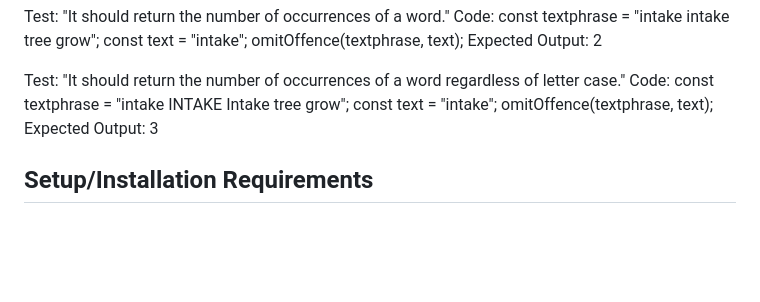
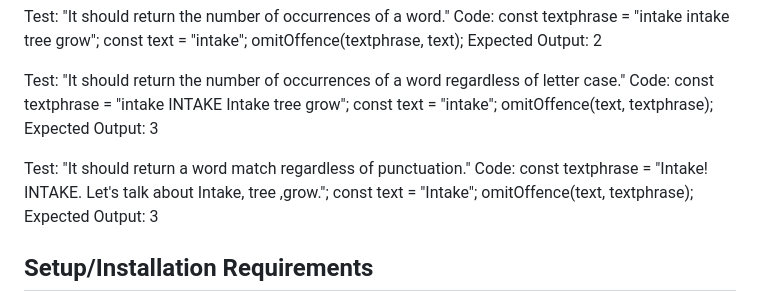
Before and after one commit to elgrons/textanalyzer, a Markdown page: README.md, the part around the change. GitHub-like rendering; blank space fills up the shorter version.

Commit message:
Test on readme to count equate mult str equivalencies on omitOffence().
Co-authored-by: Eliot Gronstal <eliot.lauren@gmail.com>
Co-Authored by: Mesha Devan <madsketchz@gmail.com>
Co-Authored-By: Sarah Andyshak <sarah.andyshak@gmail.com>

```diff
--- a/README.md
+++ b/README.md
@@ -140,9 +140,16 @@ Test: "It should return the number of occurrences of a word regardless of letter
 Code:
 const textphrase = "intake INTAKE Intake tree grow";
 const text = "intake";
-omitOffence(textphrase, text);
+omitOffence(text, textphrase);
 Expected Output: 3
 
+<!-- seventh test -->
+Test: "It should return a word match regardless of punctuation."
+Code:
+const textphrase = "Intake! INTAKE. Let's talk about Intake, tree ,grow.";
+const text = "Intake";
+omitOffence(text, textphrase);
+Expected Output: 3
 
 ## Setup/Installation Requirements
 
```
